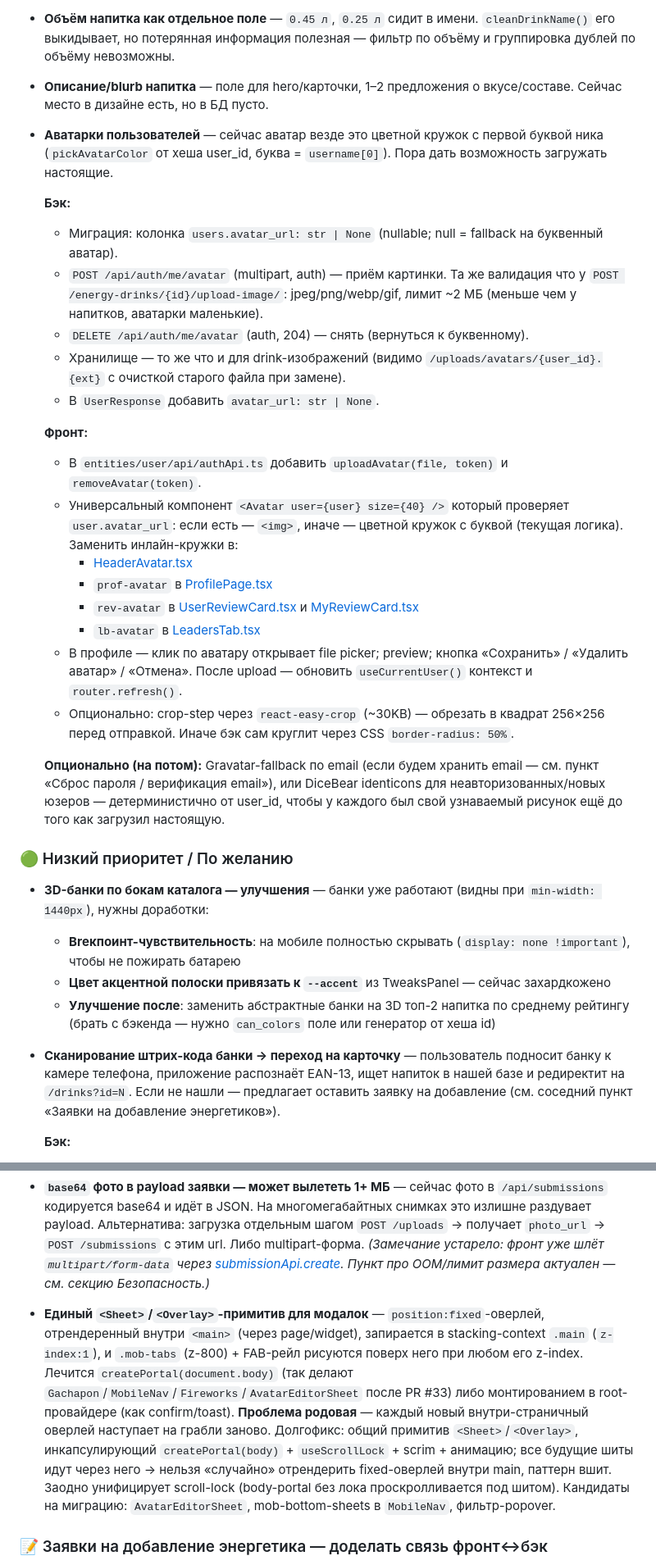
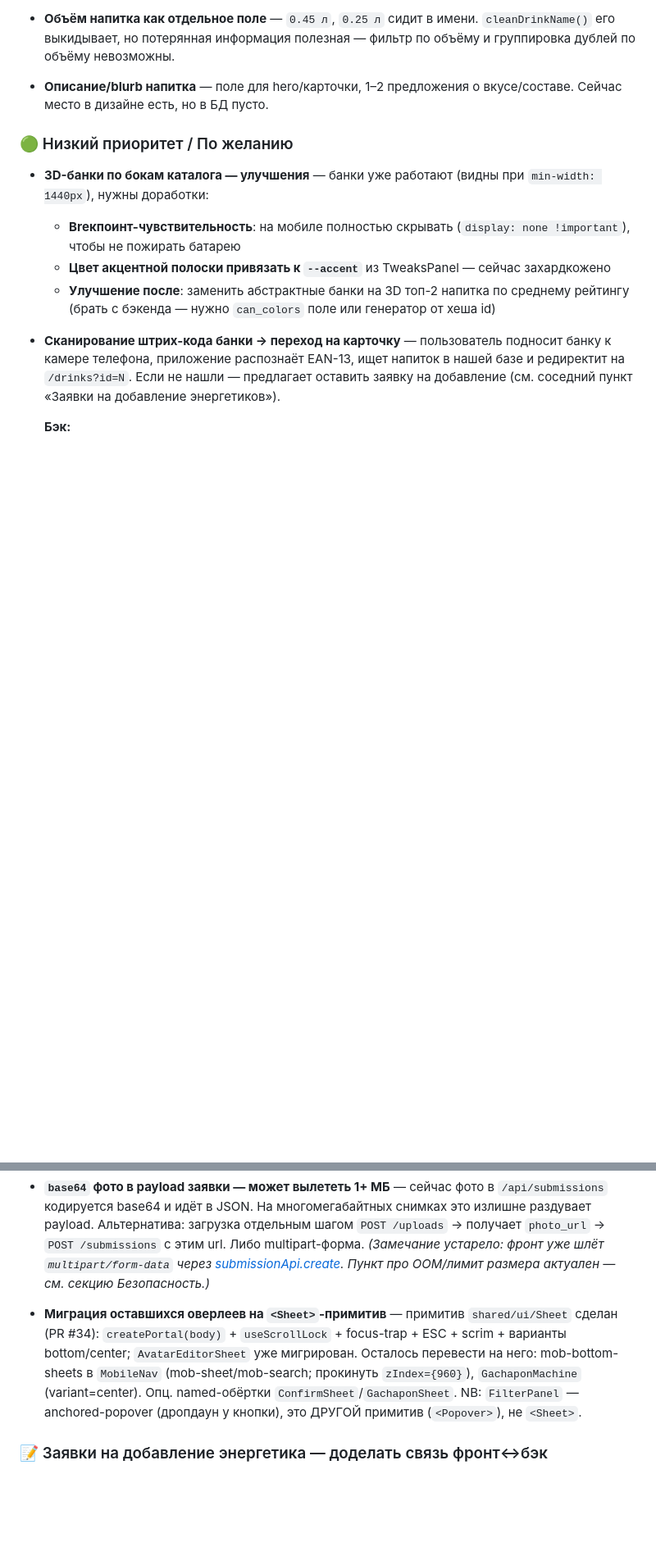
Before and after one commit to So77eZ/energos, a Markdown page: improvements.md, 2 parts joined by grey strips. Shown at 82% size. GitHub-like rendering; blank space fills up the shorter version.

Commit message:
docs: аватарки + Sheet-примитив → archive; тех-долг = остаток миграции на <Sheet>

```diff
--- a/improvements.md
+++ b/improvements.md
@@ -48,26 +48,6 @@
 - **Бренд напитка как отдельное поле в БД** — сейчас фронт берёт первый ALL-CAPS токен из имени (`RED BULL Red Edition` → бренд `RED BULL`), fallback `ENERGOS`. С нормальным полем `brand` всё было бы стабильнее и можно фильтровать.
 - **Объём напитка как отдельное поле** — `0.45 л`, `0.25 л` сидит в имени. `cleanDrinkName()` его выкидывает, но потерянная информация полезная — фильтр по объёму и группировка дублей по объёму невозможны.
 - **Описание/blurb напитка** — поле для hero/карточки, 1–2 предложения о вкусе/составе. Сейчас место в дизайне есть, но в БД пусто.
-- **Аватарки пользователей** — сейчас аватар везде это цветной кружок с первой буквой ника (`pickAvatarColor` от хеша user_id, буква = `username[0]`). Пора дать возможность загружать настоящие.
-
-  **Бэк:**
-  - Миграция: колонка `users.avatar_url: str | None` (nullable; null = fallback на буквенный аватар).
-  - `POST /api/auth/me/avatar` (multipart, auth) — приём картинки. Та же валидация что у `POST /energy-drinks/{id}/upload-image/`: jpeg/png/webp/gif, лимит ~2 МБ (меньше чем у напитков, аватарки маленькие).
-  - `DELETE /api/auth/me/avatar` (auth, 204) — снять (вернуться к буквенному).
-  - Хранилище — то же что и для drink-изображений (видимо `/uploads/avatars/{user_id}.{ext}` с очисткой старого файла при замене).
-  - В `UserResponse` добавить `avatar_url: str | None`.
-
-  **Фронт:**
-  - В `entities/user/api/authApi.ts` добавить `uploadAvatar(file, token)` и `removeAvatar(token)`.
-  - Универсальный компонент `<Avatar user={user} size={40} />` который проверяет `user.avatar_url`: если есть — `<img>`, иначе — цветной кружок с буквой (текущая логика). Заменить инлайн-кружки в:
-    - [HeaderAvatar.tsx](frontend/src/widgets/header/ui/HeaderAvatar.tsx)
-    - `prof-avatar` в [ProfilePage.tsx](frontend/src/widgets/profile/ui/ProfilePage.tsx)
-    - `rev-avatar` в [UserReviewCard.tsx](frontend/src/entities/review/ui/UserReviewCard.tsx) и [MyReviewCard.tsx](frontend/src/entities/review/ui/MyReviewCard.tsx)
-    - `lb-avatar` в [LeadersTab.tsx](frontend/src/widgets/admin-page/ui/tabs/LeadersTab.tsx)
-  - В профиле — клик по аватару открывает file picker; preview; кнопка «Сохранить» / «Удалить аватар» / «Отмена». После upload — обновить `useCurrentUser()` контекст и `router.refresh()`.
-  - Опционально: crop-step через `react-easy-crop` (~30KB) — обрезать в квадрат 256×256 перед отправкой. Иначе бэк сам круглит через CSS `border-radius: 50%`.
-
-  **Опционально (на потом):** Gravatar-fallback по email (если будем хранить email — см. пункт «Сброс пароля / верификация email»), или DiceBear identicons для неавторизованных/новых юзеров — детерминистично от user_id, чтобы у каждого был свой узнаваемый рисунок ещё до того как загрузил настоящую.
 
 ### 🟢 Низкий приоритет / По желанию
 
@@ -191,7 +171,7 @@
 - **N+1 запросов `/emojis/` под каждым отзывом** — `EmojiBar` фетчит реакции на mount, по одному запросу на каждый отзыв. На странице с 20 отзывами это 20 параллельных GET'ов к `/api/reviews/{id}/emojis/`. **Фикс на бэке:** добавить агрегат `emoji_summary: [{ emoji, count, user_ids }]` (или `[{ emoji, count, mine }]` если знаем юзера через token) в основную схему `EnergyDrinkReviewSchema`. После этого `EmojiBar` принимает `initialReactions` пропом и не дёргает API на mount.
 - **`base64` фото в payload заявки — может вылететь 1+ МБ** — сейчас фото в `/api/submissions` кодируется base64 и идёт в JSON. На многомегабайтных снимках это излишне раздувает payload. Альтернатива: загрузка отдельным шагом `POST /uploads` → получает `photo_url` → `POST /submissions` с этим url. Либо multipart-форма. *(Замечание устарело: фронт уже шлёт `multipart/form-data` через [submissionApi.create](frontend/src/entities/submission/api/submissionApi.ts#L29). Пункт про OOM/лимит размера актуален — см. секцию Безопасность.)*
 
-- **Единый `<Sheet>`/`<Overlay>`-примитив для модалок** — `position:fixed`-оверлей, отрендеренный внутри `<main>` (через page/widget), запирается в stacking-context `.main` (`z-index:1`), и `.mob-tabs` (z-800) + FAB-рейл рисуются поверх него при любом его z-index. Лечится `createPortal(document.body)` (так делают `Gachapon`/`MobileNav`/`Fireworks`/`AvatarEditorSheet` после PR #33) либо монтированием в root-провайдере (как confirm/toast). **Проблема родовая** — каждый новый внутри-страничный оверлей наступает на грабли заново. Долгофикс: общий примитив `<Sheet>`/`<Overlay>`, инкапсулирующий `createPortal(body)` + `useScrollLock` + scrim + анимацию; все будущие шиты идут через него → нельзя «случайно» отрендерить fixed-оверлей внутри main, паттерн вшит. Заодно унифицирует scroll-lock (body-portal без лока проскролливается под шитом). Кандидаты на миграцию: `AvatarEditorSheet`, mob-bottom-sheets в `MobileNav`, фильтр-popover.
+- **Миграция оставшихся оверлеев на `<Sheet>`-примитив** — примитив `shared/ui/Sheet` сделан (PR #34): `createPortal(body)` + `useScrollLock` + focus-trap + ESC + scrim + варианты bottom/center; `AvatarEditorSheet` уже мигрирован. Осталось перевести на него: mob-bottom-sheets в `MobileNav` (mob-sheet/mob-search; прокинуть `zIndex={960}`), `GachaponMachine` (variant=center). Опц. named-обёртки `ConfirmSheet`/`GachaponSheet`. NB: `FilterPanel` — anchored-popover (дропдаун у кнопки), это ДРУГОЙ примитив (`<Popover>`), не `<Sheet>`.
 
 ### 📝 Заявки на добавление энергетика — доделать связь фронт↔бэк
 
```
Also changed, not shown: archive.md (+7 -0 lines).
